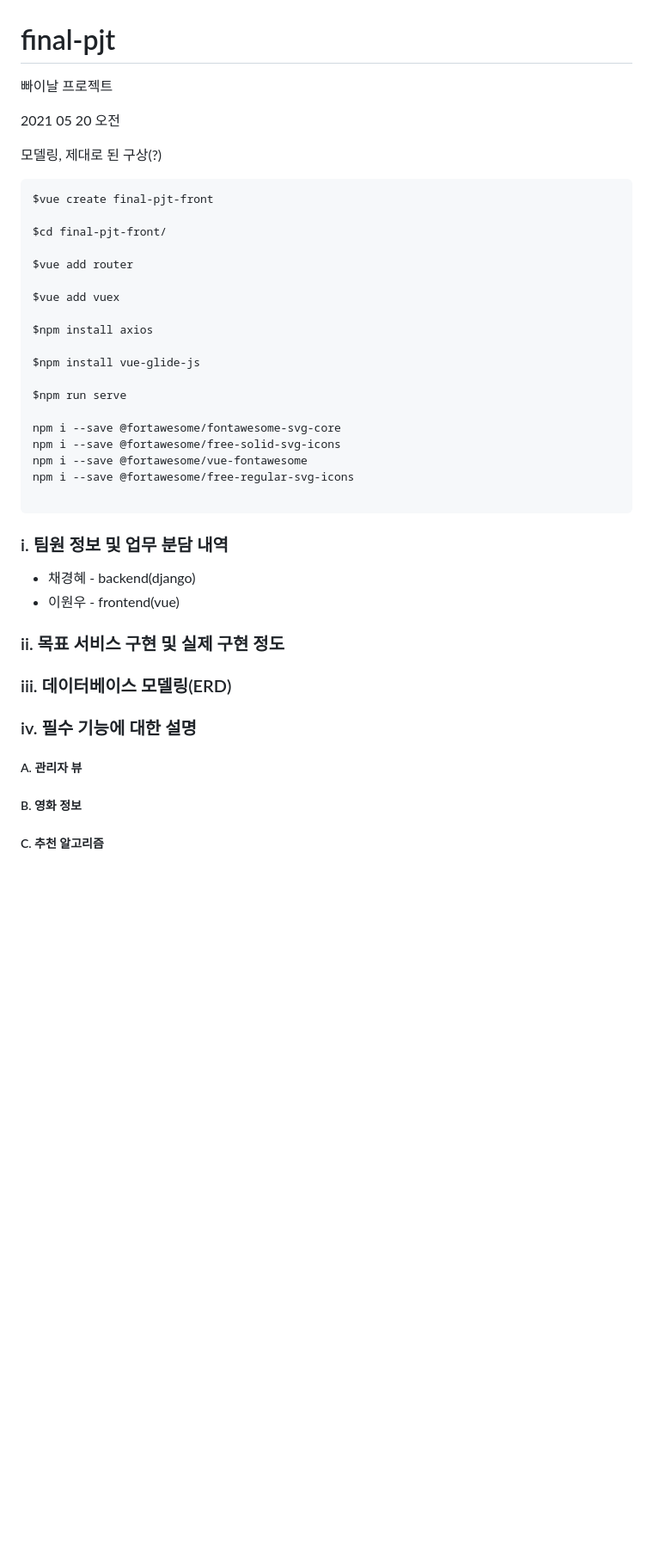
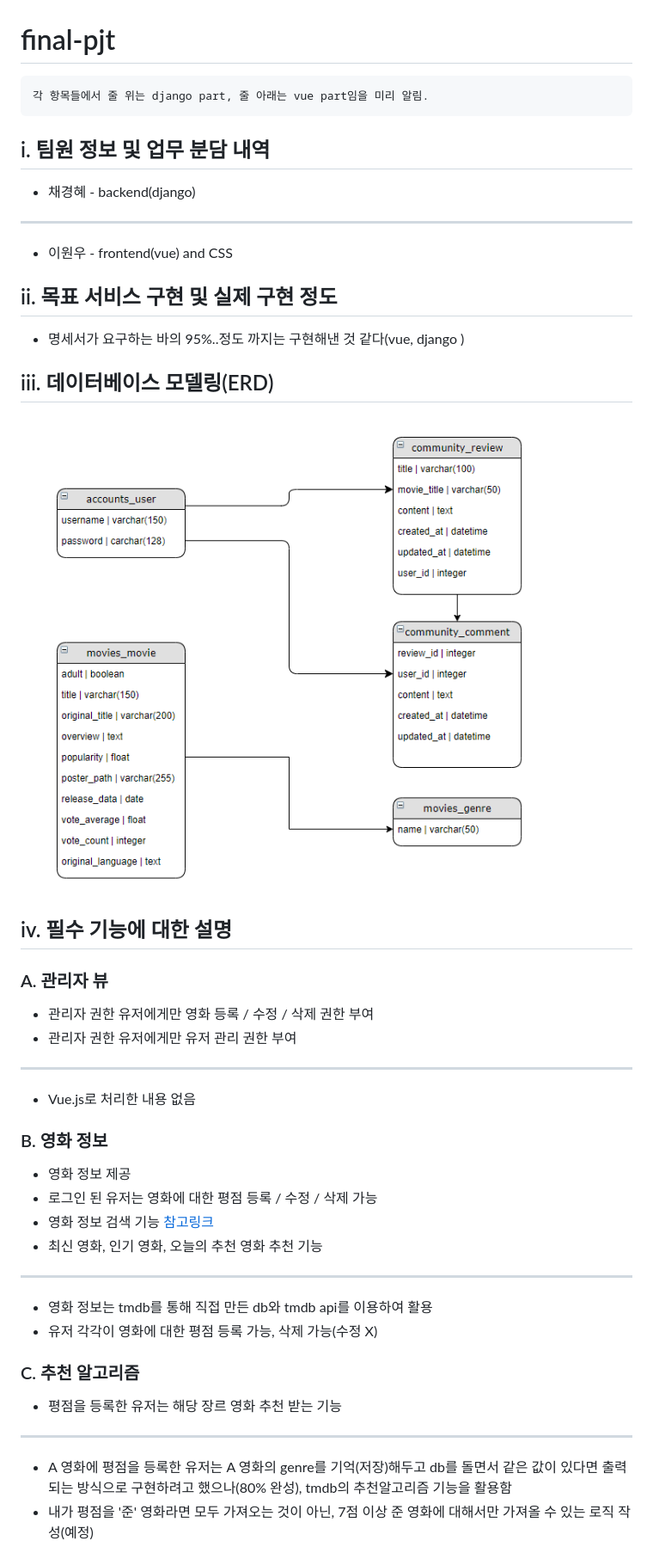
Before and after one commit to Ruralnerd/MoviePJT, a Markdown page: README.md, the part around one of its changes. Shown at 86% size. Drawn GitHub-style; pictures changed too: README.assets/ERD.png (added); blank space fills up the shorter version.

Commit message:
pjt_readme_clear

````diff
--- a/README.md
+++ b/README.md
@@ -1,57 +1,64 @@
 # final-pjt
 
-빠이날 프로젝트
-
-2021 05 20 오전
-
-모델링, 제대로 된 구상(?)
-
-```bash
-$vue create final-pjt-front
-
-$cd final-pjt-front/
-
-$vue add router
-
-$vue add vuex
-
-$npm install axios
-
-$npm install vue-glide-js
-
-$npm run serve
-
-npm i --save @fortawesome/fontawesome-svg-core
-npm i --save @fortawesome/free-solid-svg-icons
-npm i --save @fortawesome/vue-fontawesome
-npm i --save @fortawesome/free-regular-svg-icons
-
+```
+각 항목들에서 줄 위는 django part, 줄 아래는 vue part임을 미리 알림.
 ```
 
-### i. 팀원 정보 및 업무 분담 내역
+## i. 팀원 정보 및 업무 분담 내역
 
 - 채경혜 - backend(django)
-- 이원우 - frontend(vue)
 
-### ii. 목표 서비스 구현 및 실제 구현 정도
+----------
+
+- 이원우 - frontend(vue) and CSS
 
 
 
-### iii. 데이터베이스 모델링(ERD)
+## ii. 목표 서비스 구현 및 실제 구현 정도
+
+- 명세서가 요구하는 바의 95%..정도 까지는 구현해낸 것 같다(vue, django )
 
 
 
-### iv. 필수 기능에 대한 설명
+## iii. 데이터베이스 모델링(ERD)
 
-##### 	A. 관리자 뷰
+![ERD](README.assets/ERD.png)
+
+## iv. 필수 기능에 대한 설명
+
+###	A. 관리자 뷰
+
+- 관리자 권한 유저에게만 영화 등록 / 수정 / 삭제 권한 부여
+- 관리자 권한 유저에게만 유저 관리 권한 부여
+
+-----------
+
+* Vue.js로 처리한 내용 없음
 
 
 
-##### 	B. 영화 정보
+### 	B. 영화 정보
+
+- 영화 정보 제공
+- 로그인 된 유저는 영화에 대한 평점 등록 / 수정 / 삭제 가능
+- 영화 정보 검색 기능  [참고링크](https://stackpython.medium.com/django-search-with-q-objects-tutorial-9c701db74e0e)
+- 최신 영화, 인기 영화, 오늘의 추천 영화 추천 기능
+
+------------
+
+- 영화 정보는 tmdb를 통해 직접 만든 db와 tmdb api를 이용하여 활용
+- 유저 각각이 영화에 대한 평점 등록 가능, 삭제 가능(수정 X)
 
 
 
-##### 	C. 추천 알고리즘
+### 	C. 추천 알고리즘
+
+- 평점을 등록한 유저는 해당 장르 영화 추천 받는 기능
+
+-----
+
+- A 영화에 평점을 등록한 유저는 A 영화의 genre를 기억(저장)해두고 db를 돌면서 같은 값이 있다면 출력되는 방식으로 구현하려고 했으나(80% 완성), tmdb의 추천알고리즘 기능을 활용함
+- 내가 평점을 '준' 영화라면 모두 가져오는 것이 아닌, 7점 이상 준 영화에 대해서만 가져올 수 있는 로직 작성(예정)
 
 
 
````
Also changed, not shown: other parts of README.md (+40 -35 lines), 3 other files.
